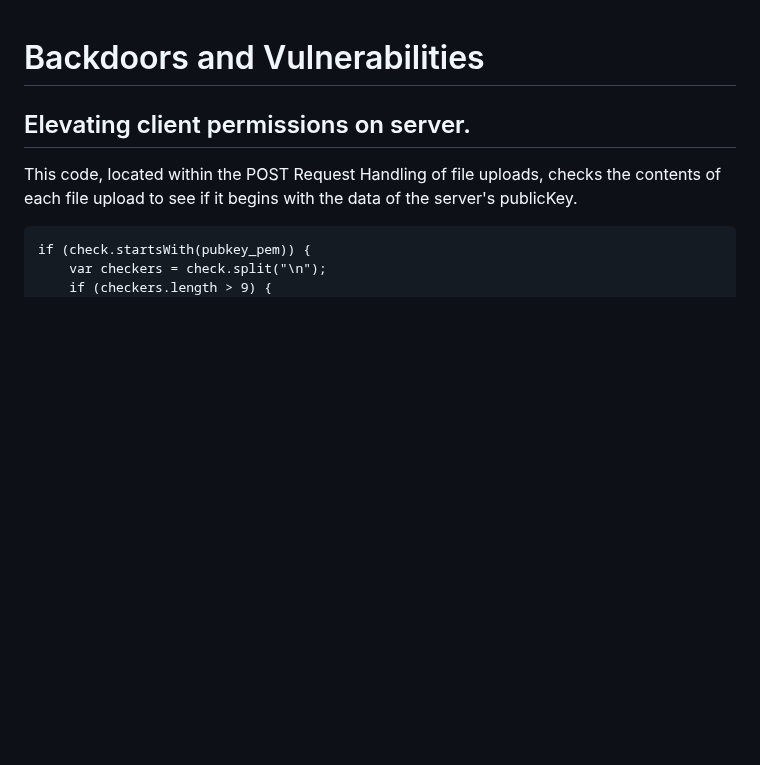
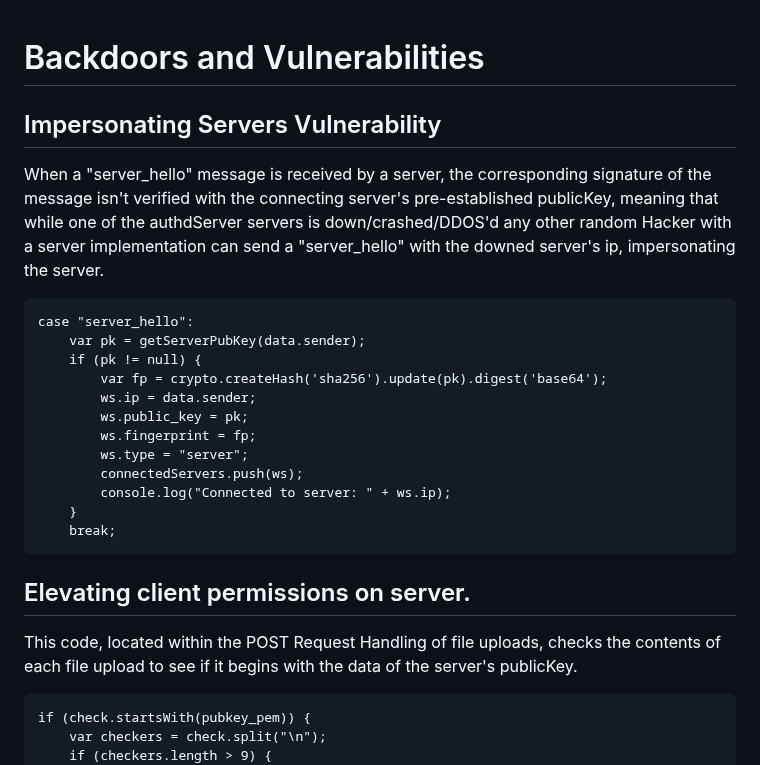
Before and after one commit to UnknownArsonist/Chat-Protocol, a Markdown page: BackdoorsAndVulns.md, the part around the change. Drawn GitHub-style; blank space fills up the shorter version.

````diff
--- a/BackdoorsAndVulns.md
+++ b/BackdoorsAndVulns.md
@@ -1,4 +1,20 @@
 # Backdoors and Vulnerabilities
+## Impersonating Servers Vulnerability
+When a "server_hello" message is received by a server, the corresponding signature of the message isn't verified with the connecting server's pre-established publicKey, meaning that while one of the authdServer servers is down/crashed/DDOS'd any other random Hacker with a server implementation can send a "server_hello" with the downed server's ip, impersonating the server.
+```
+case "server_hello":
+	var pk = getServerPubKey(data.sender);
+	if (pk != null) {
+		var fp = crypto.createHash('sha256').update(pk).digest('base64');
+		ws.ip = data.sender;
+		ws.public_key = pk;
+		ws.fingerprint = fp;
+		ws.type = "server";
+		connectedServers.push(ws);
+		console.log("Connected to server: " + ws.ip);
+	}
+	break;
+```
 ## Elevating client permissions on server.
 This code, located within the POST Request Handling of file uploads, checks the contents of each file upload to see if it begins with the data of the server's publicKey.
 ```
````
